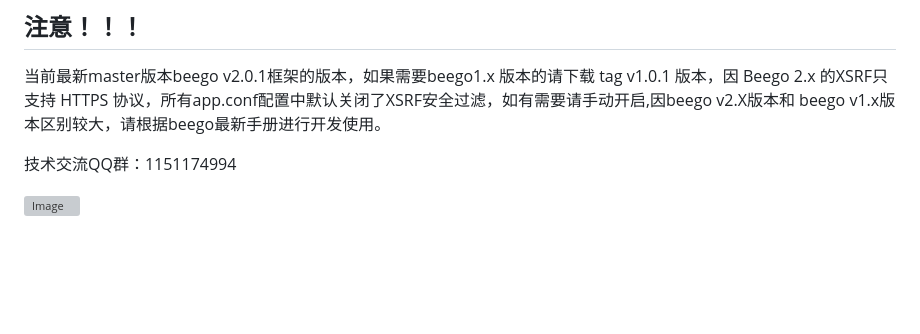
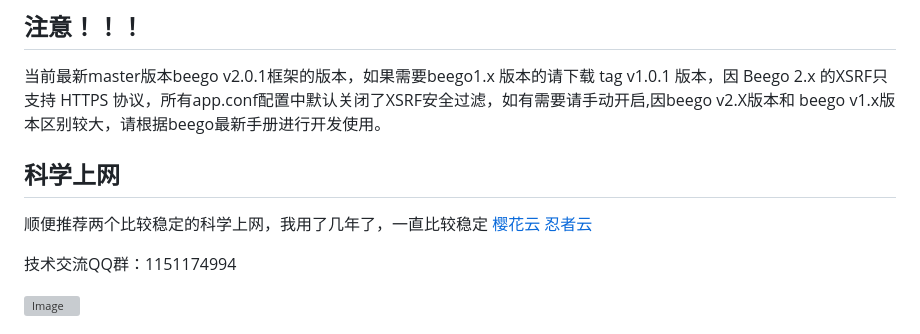
Before and after one commit to yuxingfei/beego-admin, a Markdown page: README.md, the part around the change. Drawn GitHub-style; blank space fills up the shorter version; grey boxes are pictures that could not be loaded.

```diff
--- a/README.md
+++ b/README.md
@@ -48,6 +48,11 @@ beego-admin目录下 go mod tidy 将自动下载依赖包
 ## 注意！！！
 当前最新master版本beego v2.0.1框架的版本，如果需要beego1.x 版本的请下载 tag v1.0.1 版本，因 Beego 2.x 的XSRF只支持 HTTPS 协议，所有app.conf配置中默认关闭了XSRF安全过滤，如有需要请手动开启,因beego v2.X版本和 beego v1.x版本区别较大，请根据beego最新手册进行开发使用。
 
+## 科学上网
+顺便推荐两个比较稳定的科学上网，我用了几年了，一直比较稳定
+[樱花云](https://renzhe.cloud/auth/register?code=GoTA)
+[忍者云](https://www.sakuras.pro/index.php#/register?code=hxGASdrG)
+
 技术交流QQ群：1151174994
 
 ![Image](https://raw.githubusercontent.com/yuxingfei/images/master/beego-admin-qq-share.png)
```
